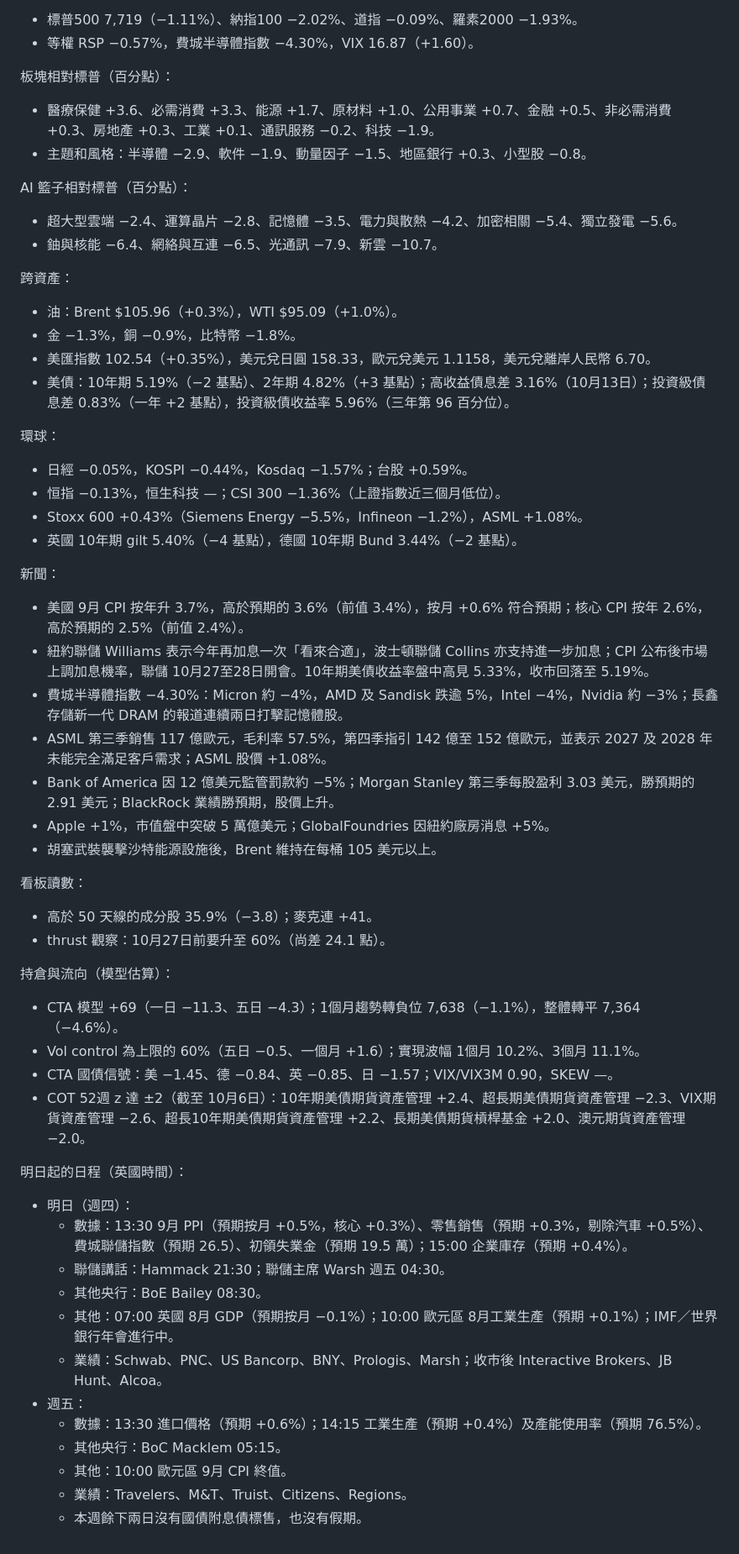
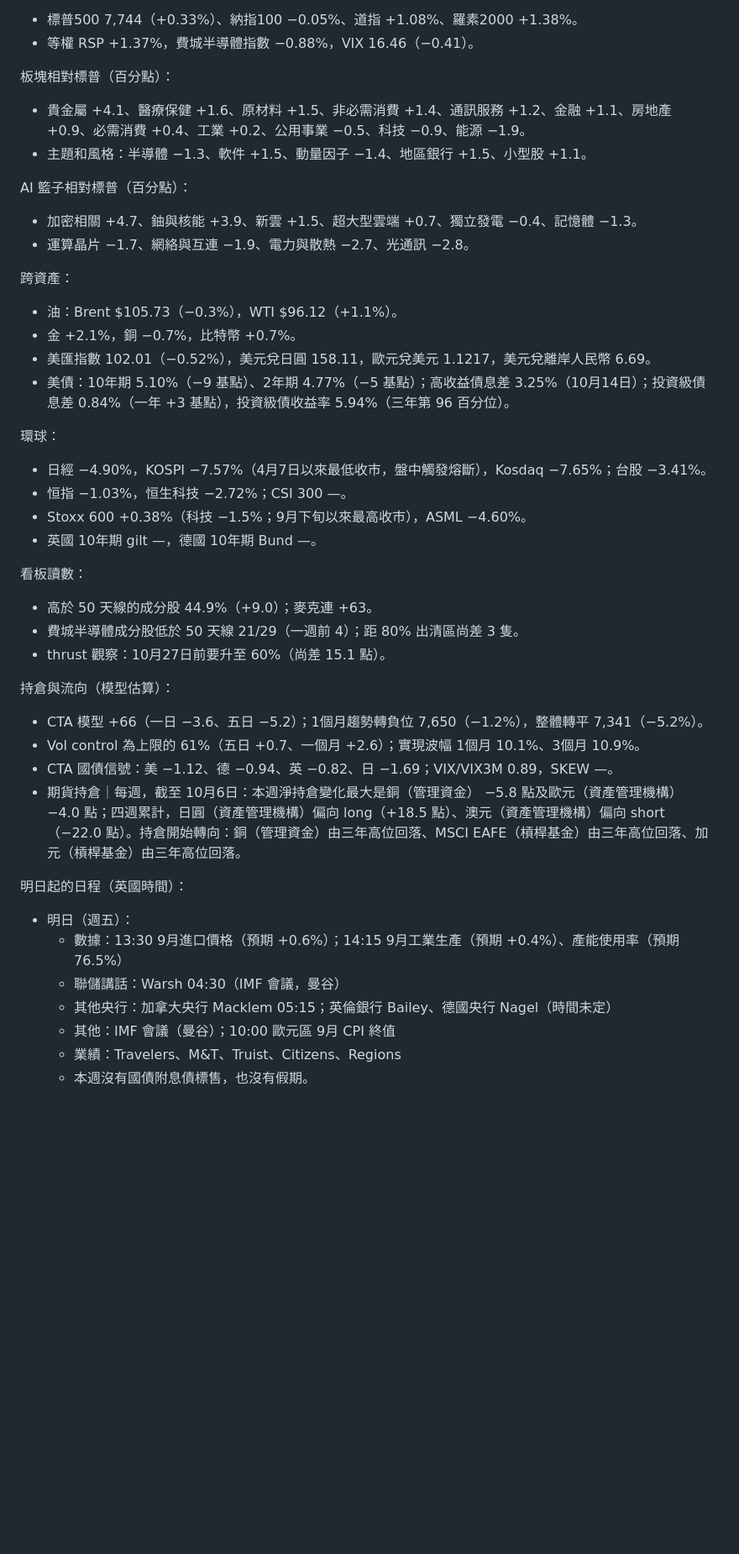
Before and after one commit to Tsanhl/dashboard--macro-, a Markdown page: summary.md, the part around one of its changes. Shown at 84% size. GitHub-like rendering; blank space fills up the shorter version.

Commit message:
Daily summary 2026-10-15
Co-Authored-By: Claude Opus 5.5 <noreply@anthropic.com>

```diff
--- a/summary.md
+++ b/summary.md
@@ -2,65 +2,51 @@ session: 2026-10-14
 指數：
 
-* 標普500 7,719（−1.11%）、納指100 −2.02%、道指 −0.09%、羅素2000 −1.93%。
-* 等權 RSP −0.57%，費城半導體指數 −4.30%，VIX 16.87（+1.60）。
+* 標普500 7,744（+0.33%）、納指100 −0.05%、道指 +1.08%、羅素2000 +1.38%。
+* 等權 RSP +1.37%，費城半導體指數 −0.88%，VIX 16.46（−0.41）。
 
 板塊相對標普（百分點）：
 
-* 醫療保健 +3.6、必需消費 +3.3、能源 +1.7、原材料 +1.0、公用事業 +0.7、金融 +0.5、非必需消費 +0.3、房地產 +0.3、工業 +0.1、通訊服務 −0.2、科技 −1.9。
-* 主題和風格：半導體 −2.9、軟件 −1.9、動量因子 −1.5、地區銀行 +0.3、小型股 −0.8。
+* 貴金屬 +4.1、醫療保健 +1.6、原材料 +1.5、非必需消費 +1.4、通訊服務 +1.2、金融 +1.1、房地產 +0.9、必需消費 +0.4、工業 +0.2、公用事業 −0.5、科技 −0.9、能源 −1.9。
+* 主題和風格：半導體 −1.3、軟件 +1.5、動量因子 −1.4、地區銀行 +1.5、小型股 +1.1。
 
 AI 籃子相對標普（百分點）：
 
-* 超大型雲端 −2.4、運算晶片 −2.8、記憶體 −3.5、電力與散熱 −4.2、加密相關 −5.4、獨立發電 −5.6。
-* 鈾與核能 −6.4、網絡與互連 −6.5、光通訊 −7.9、新雲 −10.7。
+* 加密相關 +4.7、鈾與核能 +3.9、新雲 +1.5、超大型雲端 +0.7、獨立發電 −0.4、記憶體 −1.3。
+* 運算晶片 −1.7、網絡與互連 −1.9、電力與散熱 −2.7、光通訊 −2.8。
 
 跨資產：
 
-* 油：Brent $105.96（+0.3%），WTI $95.09（+1.0%）。
-* 金 −1.3%，銅 −0.9%，比特幣 −1.8%。
-* 美匯指數 102.54（+0.35%），美元兌日圓 158.33，歐元兌美元 1.1158，美元兌離岸人民幣 6.70。
-* 美債：10年期 5.19%（−2 基點）、2年期 4.82%（+3 基點）；高收益債息差 3.16%（10月13日）；投資級債息差 0.83%（一年 +2 基點），投資級債收益率 5.96%（三年第 96 百分位）。
+* 油：Brent $105.73（−0.3%），WTI $96.12（+1.1%）。
+* 金 +2.1%，銅 −0.7%，比特幣 +0.7%。
+* 美匯指數 102.01（−0.52%），美元兌日圓 158.11，歐元兌美元 1.1217，美元兌離岸人民幣 6.69。
+* 美債：10年期 5.10%（−9 基點）、2年期 4.77%（−5 基點）；高收益債息差 3.25%（10月14日）；投資級債息差 0.84%（一年 +3 基點），投資級債收益率 5.94%（三年第 96 百分位）。
 
 環球：
 
-* 日經 −0.05%，KOSPI −0.44%，Kosdaq −1.57%；台股 +0.59%。
-* 恒指 −0.13%，恒生科技 —；CSI 300 −1.36%（上證指數近三個月低位）。
-* Stoxx 600 +0.43%（Siemens Energy −5.5%，Infineon −1.2%），ASML +1.08%。
-* 英國 10年期 gilt 5.40%（−4 基點），德國 10年期 Bund 3.44%（−2 基點）。
-
-新聞：
-
-* 美國 9月 CPI 按年升 3.7%，高於預期的 3.6%（前值 3.4%），按月 +0.6% 符合預期；核心 CPI 按年 2.6%，高於預期的 2.5%（前值 2.4%）。
-* 紐約聯儲 Williams 表示今年再加息一次「看來合適」，波士頓聯儲 Collins 亦支持進一步加息；CPI 公布後市場上調加息機率，聯儲 10月27至28日開會。10年期美債收益率盤中高見 5.33%，收市回落至 5.19%。
-* 費城半導體指數 −4.30%：Micron 約 −4%，AMD 及 Sandisk 跌逾 5%，Intel −4%，Nvidia 約 −3%；長鑫存儲新一代 DRAM 的報道連續兩日打擊記憶體股。
-* ASML 第三季銷售 117 億歐元，毛利率 57.5%，第四季指引 142 億至 152 億歐元，並表示 2027 及 2028 年未能完全滿足客戶需求；ASML 股價 +1.08%。
-* Bank of America 因 12 億美元監管罰款約 −5%；Morgan Stanley 第三季每股盈利 3.03 美元，勝預期的 2.91 美元；BlackRock 業績勝預期，股價上升。
-* Apple +1%，市值盤中突破 5 萬億美元；GlobalFoundries 因紐約廠房消息 +5%。
-* 胡塞武裝襲擊沙特能源設施後，Brent 維持在每桶 105 美元以上。
+* 日經 −4.90%，KOSPI −7.57%（4月7日以來最低收市，盤中觸發熔斷），Kosdaq −7.65%；台股 −3.41%。
+* 恒指 −1.03%，恒生科技 −2.72%；CSI 300 —。
+* Stoxx 600 +0.38%（科技 −1.5%；9月下旬以來最高收市），ASML −4.60%。
+* 英國 10年期 gilt —，德國 10年期 Bund —。
 
 看板讀數：
 
-* 高於 50 天線的成分股 35.9%（−3.8）；麥克連 +41。
-* thrust 觀察：10月27日前要升至 60%（尚差 24.1 點）。
+* 高於 50 天線的成分股 44.9%（+9.0）；麥克連 +63。
+* 費城半導體成分股低於 50 天線 21/29（一週前 4）；距 80% 出清區尚差 3 隻。
+* thrust 觀察：10月27日前要升至 60%（尚差 15.1 點）。
 
 持倉與流向（模型估算）：
 
-* CTA 模型 +69（一日 −11.3、五日 −4.3）；1個月趨勢轉負位 7,638（−1.1%），整體轉平 7,364（−4.6%）。
-* Vol control 為上限的 60%（五日 −0.5、一個月 +1.6）；實現波幅 1個月 10.2%、3個月 11.1%。
-* CTA 國債信號：美 −1.45、德 −0.84、英 −0.85、日 −1.57；VIX/VIX3M 0.90，SKEW —。
-* COT 52週 z 達 ±2（截至 10月6日）：10年期美債期貨資產管理 +2.4、超長期美債期貨資產管理 −2.3、VIX期貨資產管理 −2.6、超長10年期美債期貨資產管理 +2.2、長期美債期貨槓桿基金 +2.0、澳元期貨資產管理 −2.0。
+* CTA 模型 +66（一日 −3.6、五日 −5.2）；1個月趨勢轉負位 7,650（−1.2%），整體轉平 7,341（−5.2%）。
+* Vol control 為上限的 61%（五日 +0.7、一個月 +2.6）；實現波幅 1個月 10.1%、3個月 10.9%。
+* CTA 國債信號：美 −1.12、德 −0.94、英 −0.82、日 −1.69；VIX/VIX3M 0.89，SKEW —。
+* 期貨持倉｜每週，截至 10月6日：本週淨持倉變化最大是銅（管理資金） −5.8 點及歐元（資產管理機構） −4.0 點；四週累計，日圓（資產管理機構）偏向 long（+18.5 點）、澳元（資產管理機構）偏向 short（−22.0 點）。持倉開始轉向：銅（管理資金）由三年高位回落、MSCI EAFE（槓桿基金）由三年高位回落、加元（槓桿基金）由三年高位回落。
 
 明日起的日程（英國時間）：
 
-* 明日（週四）：
-   * 數據：13:30 9月 PPI（預期按月 +0.5%，核心 +0.3%）、零售銷售（預期 +0.3%，剔除汽車 +0.5%）、費城聯儲指數（預期 26.5）、初領失業金（預期 19.5 萬）；15:00 企業庫存（預期 +0.4%）。
-   * 聯儲講話：Hammack 21:30；聯儲主席 Warsh 週五 04:30。
-   * 其他央行：BoE Bailey 08:30。
-   * 其他：07:00 英國 8月 GDP（預期按月 −0.1%）；10:00 歐元區 8月工業生產（預期 +0.1%）；IMF／世界銀行年會進行中。
-   * 業績：Schwab、PNC、US Bancorp、BNY、Prologis、Marsh；收市後 Interactive Brokers、JB Hunt、Alcoa。
-* 週五：
-   * 數據：13:30 進口價格（預期 +0.6%）；14:15 工業生產（預期 +0.4%）及產能使用率（預期 76.5%）。
-   * 其他央行：BoC Macklem 05:15。
-   * 其他：10:00 歐元區 9月 CPI 終值。
-   * 業績：Travelers、M&T、Truist、Citizens、Regions。
-   * 本週餘下兩日沒有國債附息債標售，也沒有假期。
+* 明日（週五）：
+   * 數據：13:30 9月進口價格（預期 +0.6%）；14:15 9月工業生產（預期 +0.4%）、產能使用率（預期 76.5%）
+   * 聯儲講話：Warsh 04:30（IMF 會議，曼谷）
+   * 其他央行：加拿大央行 Macklem 05:15；英倫銀行 Bailey、德國央行 Nagel（時間未定）
+   * 其他：IMF 會議（曼谷）；10:00 歐元區 9月 CPI 終值
+   * 業績：Travelers、M&T、Truist、Citizens、Regions
+   * 本週沒有國債附息債標售，也沒有假期。
```
Also changed, not shown: other parts of summary.md (+1 -1 lines).
